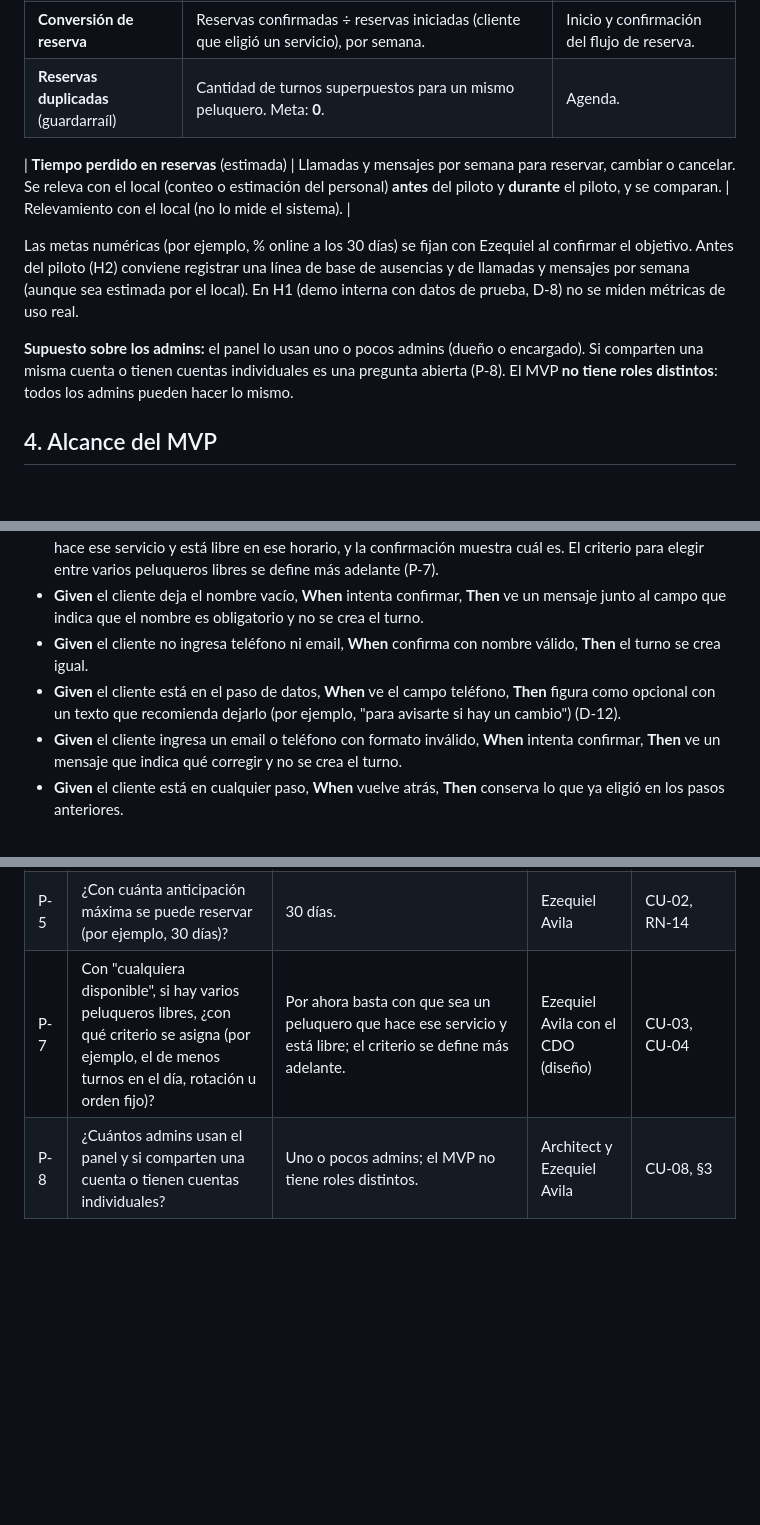
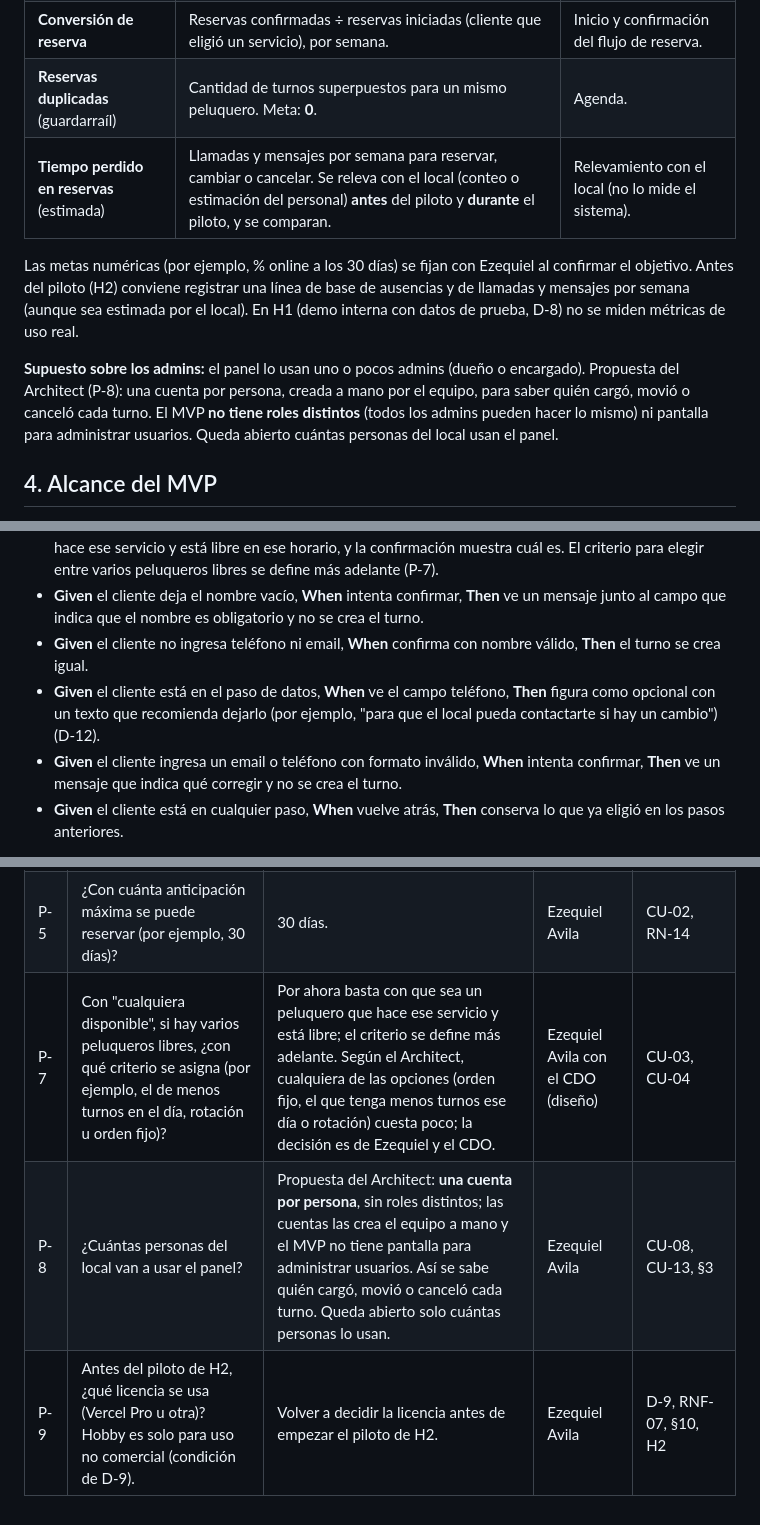
Before and after one commit to gm2dev/coop-agents-product, a Markdown page: initiatives/turnos-peluqueria-mvp/casos-de-uso.md, 3 parts joined by grey strips. Drawn GitHub-style; blank space fills up the shorter version.

```diff
--- a/initiatives/turnos-peluqueria-mvp/casos-de-uso.md
+++ b/initiatives/turnos-peluqueria-mvp/casos-de-uso.md
@@ -33,12 +33,11 @@ Hoy los turnos se toman por teléfono o WhatsApp. Esto genera tres problemas:
 | **Tasa de ausencias** | Turnos marcados "no asistió" ÷ turnos pasados marcados (asistió + no asistió), por semana. | Marca de asistencia (CU-14). |
 | **Conversión de reserva** | Reservas confirmadas ÷ reservas iniciadas (cliente que eligió un servicio), por semana. | Inicio y confirmación del flujo de reserva. |
 | **Reservas duplicadas** (guardarraíl) | Cantidad de turnos superpuestos para un mismo peluquero. Meta: **0**. | Agenda. |
-
 | **Tiempo perdido en reservas** (estimada) | Llamadas y mensajes por semana para reservar, cambiar o cancelar. Se releva con el local (conteo o estimación del personal) **antes** del piloto y **durante** el piloto, y se comparan. | Relevamiento con el local (no lo mide el sistema). |
 
 Las metas numéricas (por ejemplo, % online a los 30 días) se fijan con Ezequiel al confirmar el objetivo. Antes del piloto (H2) conviene registrar una línea de base de ausencias y de llamadas y mensajes por semana (aunque sea estimada por el local). En H1 (demo interna con datos de prueba, D-8) no se miden métricas de uso real.
 
-**Supuesto sobre los admins:** el panel lo usan uno o pocos admins (dueño o encargado). Si comparten una misma cuenta o tienen cuentas individuales es una pregunta abierta (P-8). El MVP **no tiene roles distintos**: todos los admins pueden hacer lo mismo.
+**Supuesto sobre los admins:** el panel lo usan uno o pocos admins (dueño o encargado). Propuesta del Architect (P-8): una cuenta por persona, creada a mano por el equipo, para saber quién cargó, movió o canceló cada turno. El MVP **no tiene roles distintos** (todos los admins pueden hacer lo mismo) ni pantalla para administrar usuarios. Queda abierto cuántas personas del local usan el panel.
 
 ## 4. Alcance del MVP
 
@@ -114,7 +113,7 @@ Los criterios marcados **(H2)** dentro de un CU de H1 se implementan en H2.
 - **Given** el cliente eligió "cualquiera disponible", **When** confirma, **Then** el sistema asigna un peluquero que hace ese servicio y está libre en ese horario, y la confirmación muestra cuál es. El criterio para elegir entre varios peluqueros libres se define más adelante (P-7).
 - **Given** el cliente deja el nombre vacío, **When** intenta confirmar, **Then** ve un mensaje junto al campo que indica que el nombre es obligatorio y no se crea el turno.
 - **Given** el cliente no ingresa teléfono ni email, **When** confirma con nombre válido, **Then** el turno se crea igual.
-- **Given** el cliente está en el paso de datos, **When** ve el campo teléfono, **Then** figura como opcional con un texto que recomienda dejarlo (por ejemplo, "para avisarte si hay un cambio") (D-12).
+- **Given** el cliente está en el paso de datos, **When** ve el campo teléfono, **Then** figura como opcional con un texto que recomienda dejarlo (por ejemplo, "para que el local pueda contactarte si hay un cambio") (D-12).
 - **Given** el cliente ingresa un email o teléfono con formato inválido, **When** intenta confirmar, **Then** ve un mensaje que indica qué corregir y no se crea el turno.
 - **Given** el cliente está en cualquier paso, **When** vuelve atrás, **Then** conserva lo que ya eligió en los pasos anteriores.
 
@@ -342,5 +341,6 @@ Los detalles técnicos (arquitectura, autenticación del admin, manejo de concur
 | P-2 | ¿Cuál es la anticipación mínima por defecto para cambiar o cancelar? ¿Se confirma D-7 (la anticipación no rige para el admin)? | 2 h, configurable por el local; se puede si faltan N horas o más. Sí a D-7. | Ezequiel Avila | CU-06, CU-07, CU-13, CU-15, RN-08, D-7 |
 | P-4 | ¿Se confirma la definición de hitos de D-8? | Sí: **H1 = demo interna con datos de prueba** (CU-01 a CU-05, CU-08 a CU-10, CU-12 y CU-16; link en solo lectura). **H2 = MVP operable para el piloto real** (CU-06, CU-07, CU-11, CU-13, CU-14, CU-15 y los criterios marcados (H2)). | Ezequiel Avila | Plan de entrega, §5, D-8 |
 | P-5 | ¿Con cuánta anticipación máxima se puede reservar (por ejemplo, 30 días)? | 30 días. | Ezequiel Avila | CU-02, RN-14 |
-| P-7 | Con "cualquiera disponible", si hay varios peluqueros libres, ¿con qué criterio se asigna (por ejemplo, el de menos turnos en el día, rotación u orden fijo)? | Por ahora basta con que sea un peluquero que hace ese servicio y está libre; el criterio se define más adelante. | Ezequiel Avila con el CDO (diseño) | CU-03, CU-04 |
-| P-8 | ¿Cuántos admins usan el panel y si comparten una cuenta o tienen cuentas individuales? | Uno o pocos admins; el MVP no tiene roles distintos. | Architect y Ezequiel Avila | CU-08, §3 |
+| P-7 | Con "cualquiera disponible", si hay varios peluqueros libres, ¿con qué criterio se asigna (por ejemplo, el de menos turnos en el día, rotación u orden fijo)? | Por ahora basta con que sea un peluquero que hace ese servicio y está libre; el criterio se define más adelante. Según el Architect, cualquiera de las opciones (orden fijo, el que tenga menos turnos ese día o rotación) cuesta poco; la decisión es de Ezequiel y el CDO. | Ezequiel Avila con el CDO (diseño) | CU-03, CU-04 |
+| P-8 | ¿Cuántas personas del local van a usar el panel? | Propuesta del Architect: **una cuenta por persona**, sin roles distintos; las cuentas las crea el equipo a mano y el MVP no tiene pantalla para administrar usuarios. Así se sabe quién cargó, movió o canceló cada turno. Queda abierto solo cuántas personas lo usan. | Ezequiel Avila | CU-08, CU-13, §3 |
+| P-9 | Antes del piloto de H2, ¿qué licencia se usa (Vercel Pro u otra)? Hobby es solo para uso no comercial (condición de D-9). | Volver a decidir la licencia antes de empezar el piloto de H2. | Ezequiel Avila | D-9, RNF-07, §10, H2 |
```
Also changed, not shown: other parts of initiatives/turnos-peluqueria-mvp/casos-de-uso.md (+5 -5 lines).
